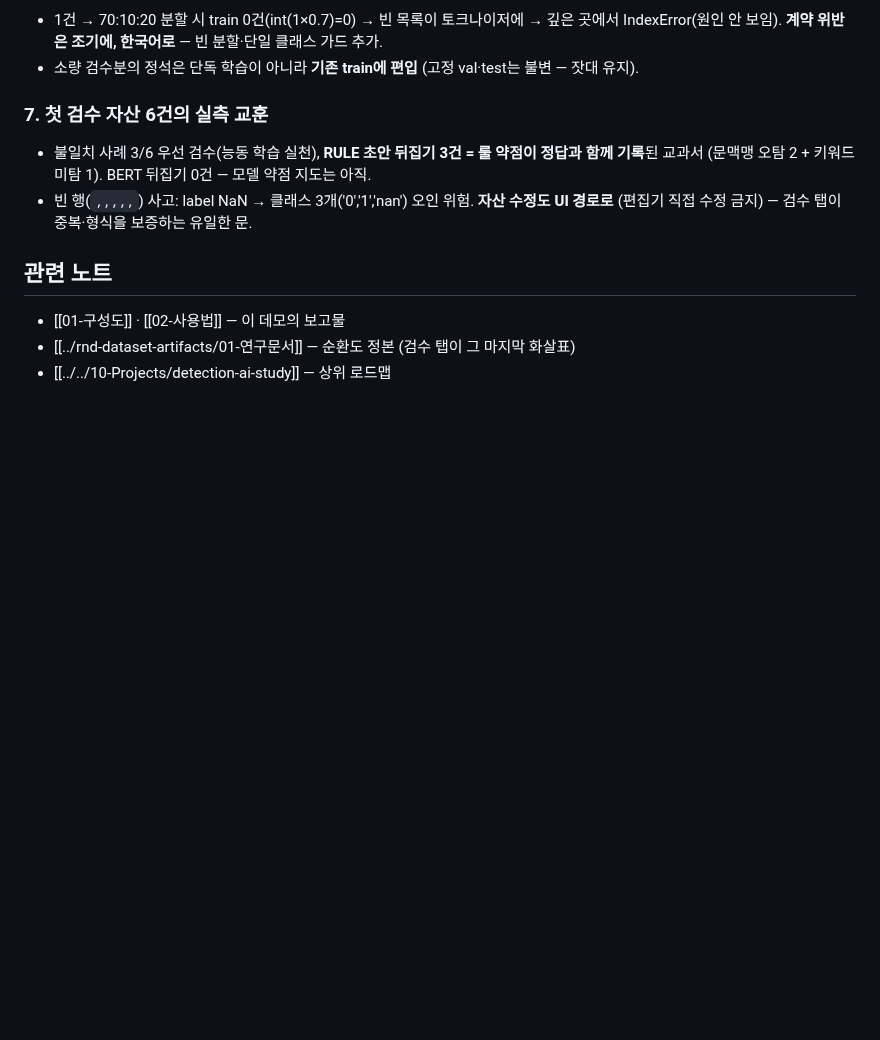
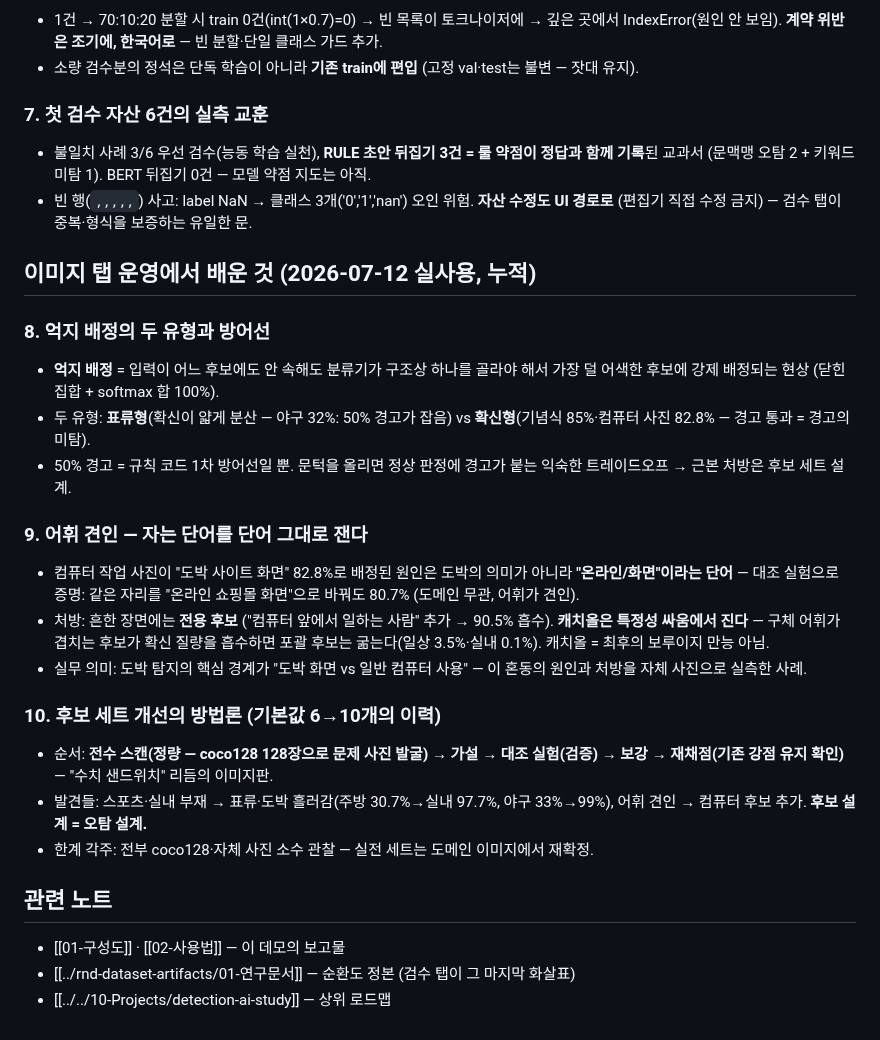
Before and after one commit to hyoungwonkang/python_prac_with_obsidian, a Markdown page: 30-References/rnd-uxui-demo/00-학습메모.md, the part around the change. GitHub-like rendering; blank space fills up the shorter version.

```diff
--- a/30-References/rnd-uxui-demo/00-학습메모.md
+++ b/30-References/rnd-uxui-demo/00-학습메모.md
@@ -59,6 +59,33 @@
 - 빈 행(`,,,,,`) 사고: label NaN → 클래스 3개('0','1','nan') 오인 위험. **자산 수정도 UI 경로로**
   (편집기 직접 수정 금지) — 검수 탭이 중복·형식을 보증하는 유일한 문.
 
+## 이미지 탭 운영에서 배운 것 (2026-07-12 실사용, 누적)
+
+### 8. 억지 배정의 두 유형과 방어선
+- **억지 배정** = 입력이 어느 후보에도 안 속해도 분류기가 구조상 하나를 골라야 해서
+  가장 덜 어색한 후보에 강제 배정되는 현상 (닫힌 집합 + softmax 합 100%).
+- 두 유형: **표류형**(확신이 얇게 분산 — 야구 32%: 50% 경고가 잡음) vs
+  **확신형**(기념식 85%·컴퓨터 사진 82.8% — 경고 통과 = 경고의 미탐).
+- 50% 경고 = 규칙 코드 1차 방어선일 뿐. 문턱을 올리면 정상 판정에 경고가 붙는
+  익숙한 트레이드오프 → 근본 처방은 후보 세트 설계.
+
+### 9. 어휘 견인 — 자는 단어를 단어 그대로 잰다
+- 컴퓨터 작업 사진이 "도박 사이트 화면" 82.8%로 배정된 원인은 도박의 의미가 아니라
+  **"온라인/화면"이라는 단어** — 대조 실험으로 증명: 같은 자리를 "온라인 쇼핑몰 화면"으로
+  바꿔도 80.7% (도메인 무관, 어휘가 견인).
+- 처방: 흔한 장면에는 **전용 후보** ("컴퓨터 앞에서 일하는 사람" 추가 → 90.5% 흡수).
+  **캐치올은 특정성 싸움에서 진다** — 구체 어휘가 겹치는 후보가 확신 질량을 흡수하면
+  포괄 후보는 굶는다(일상 3.5%·실내 0.1%). 캐치올 = 최후의 보루이지 만능 아님.
+- 실무 의미: 도박 탐지의 핵심 경계가 "도박 화면 vs 일반 컴퓨터 사용" — 이 혼동의
+  원인과 처방을 자체 사진으로 실측한 사례.
+
+### 10. 후보 세트 개선의 방법론 (기본값 6→10개의 이력)
+- 순서: **전수 스캔(정량 — coco128 128장으로 문제 사진 발굴) → 가설 → 대조 실험(검증)
+  → 보강 → 재채점(기존 강점 유지 확인)** — "수치 샌드위치" 리듬의 이미지판.
+- 발견들: 스포츠·실내 부재 → 표류·도박 흘러감(주방 30.7%→실내 97.7%, 야구 33%→99%),
+  어휘 견인 → 컴퓨터 후보 추가. **후보 설계 = 오탐 설계.**
+- 한계 각주: 전부 coco128·자체 사진 소수 관찰 — 실전 세트는 도메인 이미지에서 재확정.
+
 ## 관련 노트
 
 - [[01-구성도]] · [[02-사용법]] — 이 데모의 보고물
```
Also changed, not shown: 30-References/rnd-clip/00-학습메모.md (+25 -0 lines).
